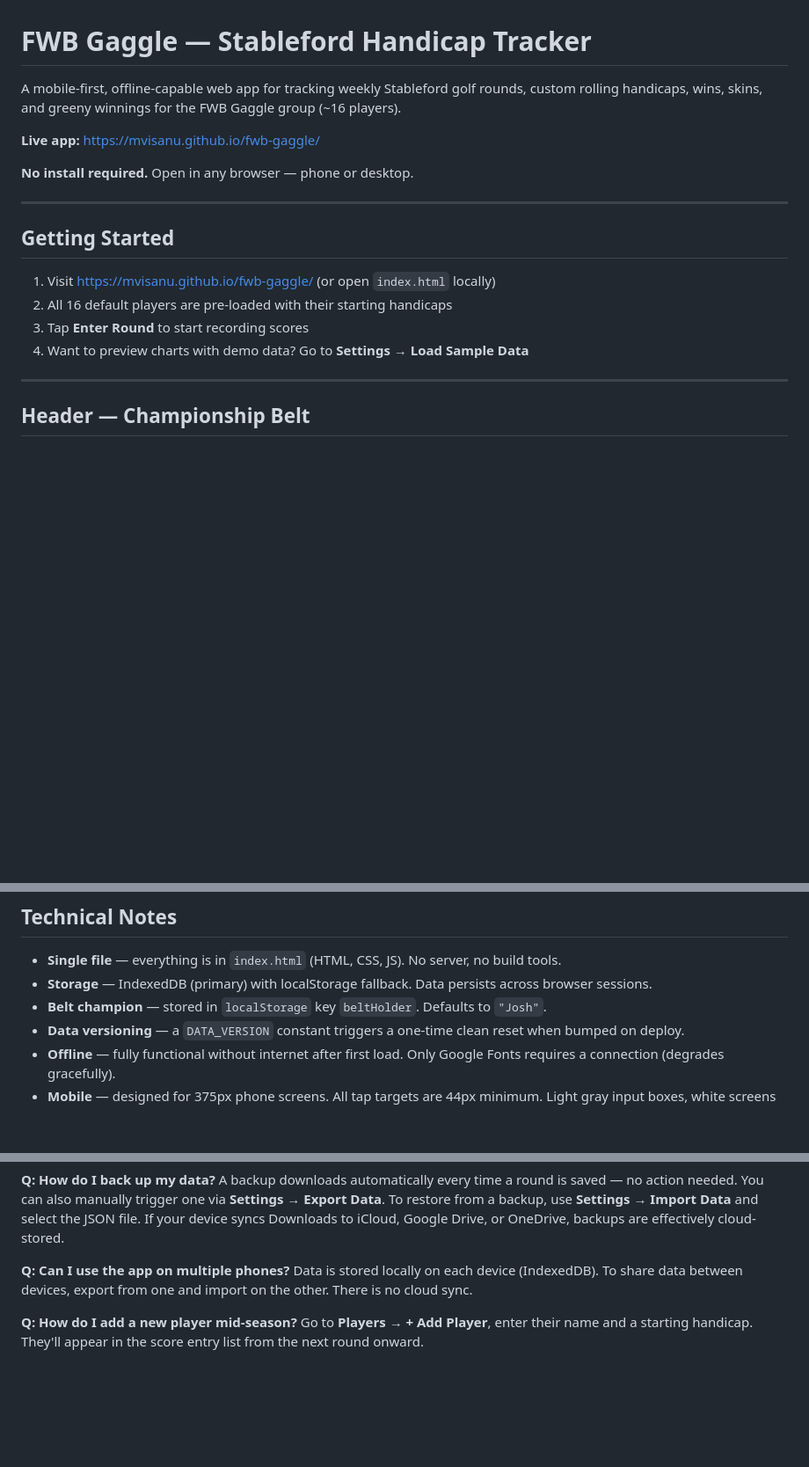
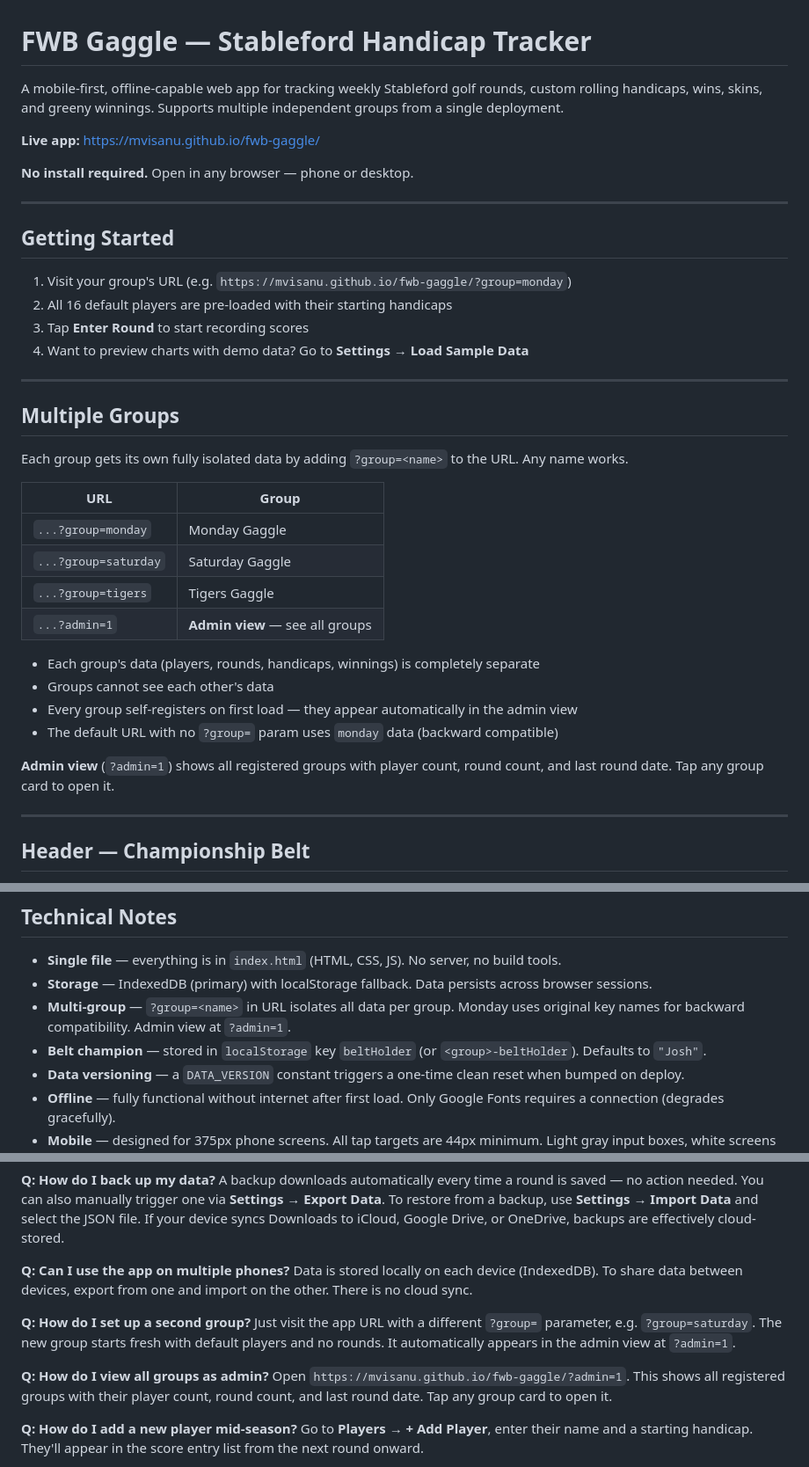
Before and after one commit to mvisanu/fwb-gaggle, a Markdown page: README.md, 3 parts joined by grey strips. Shown at 88% size. GitHub-like rendering; blank space fills up the shorter version.

```diff
--- a/README.md
+++ b/README.md
@@ -1,6 +1,6 @@
 # FWB Gaggle — Stableford Handicap Tracker
 
-A mobile-first, offline-capable web app for tracking weekly Stableford golf rounds, custom rolling handicaps, wins, skins, and greeny winnings for the FWB Gaggle group (~16 players).
+A mobile-first, offline-capable web app for tracking weekly Stableford golf rounds, custom rolling handicaps, wins, skins, and greeny winnings. Supports multiple independent groups from a single deployment.
 
 **Live app:** https://mvisanu.github.io/fwb-gaggle/
 
@@ -10,10 +10,30 @@ A mobile-first, offline-capable web app for tracking weekly Stableford golf roun
 
 ## Getting Started
 
-1. Visit https://mvisanu.github.io/fwb-gaggle/ (or open `index.html` locally)
+1. Visit your group's URL (e.g. `https://mvisanu.github.io/fwb-gaggle/?group=monday`)
 2. All 16 default players are pre-loaded with their starting handicaps
 3. Tap **Enter Round** to start recording scores
 4. Want to preview charts with demo data? Go to **Settings → Load Sample Data**
+
+---
+
+## Multiple Groups
+
+Each group gets its own fully isolated data by adding `?group=<name>` to the URL. Any name works.
+
+| URL | Group |
+|---|---|
+| `...?group=monday` | Monday Gaggle |
+| `...?group=saturday` | Saturday Gaggle |
+| `...?group=tigers` | Tigers Gaggle |
+| `...?admin=1` | **Admin view** — see all groups |
+
+- Each group's data (players, rounds, handicaps, winnings) is completely separate
+- Groups cannot see each other's data
+- Every group self-registers on first load — they appear automatically in the admin view
+- The default URL with no `?group=` param uses `monday` data (backward compatible)
+
+**Admin view** (`?admin=1`) shows all registered groups with player count, round count, and last round date. Tap any group card to open it.
 
 ---
 
@@ -144,7 +164,8 @@ Tap the **❓ Help & FAQ** button at the bottom of the dashboard to open the in-
 
 - **Single file** — everything is in `index.html` (HTML, CSS, JS). No server, no build tools.
 - **Storage** — IndexedDB (primary) with localStorage fallback. Data persists across browser sessions.
-- **Belt champion** — stored in `localStorage` key `beltHolder`. Defaults to `"Josh"`.
+- **Multi-group** — `?group=<name>` in URL isolates all data per group. Monday uses original key names for backward compatibility. Admin view at `?admin=1`.
+- **Belt champion** — stored in `localStorage` key `beltHolder` (or `<group>-beltHolder`). Defaults to `"Josh"`.
 - **Data versioning** — a `DATA_VERSION` constant triggers a one-time clean reset when bumped on deploy.
 - **Offline** — fully functional without internet after first load. Only Google Fonts requires a connection (degrades gracefully).
 - **Mobile** — designed for 375px phone screens. All tap targets are 44px minimum. Light gray input boxes, white screens throughout. Native pinch-zoom enabled.
@@ -180,6 +201,12 @@ A backup downloads automatically every time a round is saved — no action neede
 **Q: Can I use the app on multiple phones?**
 Data is stored locally on each device (IndexedDB). To share data between devices, export from one and import on the other. There is no cloud sync.
 
+**Q: How do I set up a second group?**
+Just visit the app URL with a different `?group=` parameter, e.g. `?group=saturday`. The new group starts fresh with default players and no rounds. It automatically appears in the admin view at `?admin=1`.
+
+**Q: How do I view all groups as admin?**
+Open `https://mvisanu.github.io/fwb-gaggle/?admin=1`. This shows all registered groups with their player count, round count, and last round date. Tap any group card to open it.
+
 **Q: How do I add a new player mid-season?**
 Go to **Players → + Add Player**, enter their name and a starting handicap. They'll appear in the score entry list from the next round onward.
 
```
Also changed, not shown: CLAUDE.md (+21 -2 lines).
